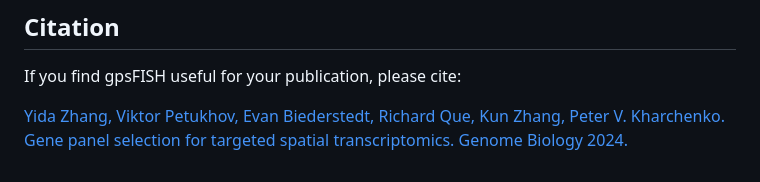
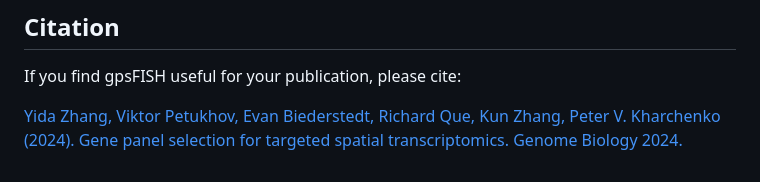
Before and after one commit to kharchenkolab/gpsFISH, a Markdown page: README.md, the part around the change. Drawn GitHub-style.

Commit message:
reverse the update

```diff
--- a/README.md
+++ b/README.md
@@ -76,4 +76,4 @@ Please see the following tutorials for detailed examples of how to use gpsFISH:
 
 If you find gpsFISH useful for your publication, please cite:
 
-[Yida	Zhang, Viktor	Petukhov, Evan Biederstedt, Richard	Que, Kun Zhang, Peter V. Kharchenko. Gene	panel	selection	for	targeted spatial transcriptomics.      Genome Biology 2024.](https://genomebiology.biomedcentral.com/articles/10.1186/s13059-024-03174-1)
+[Yida	Zhang, Viktor	Petukhov, Evan Biederstedt, Richard	Que, Kun Zhang, Peter V. Kharchenko (2024). Gene	panel	selection	for	targeted spatial transcriptomics.        Genome Biology 2024.](https://genomebiology.biomedcentral.com/articles/10.1186/s13059-024-03174-1)
```
